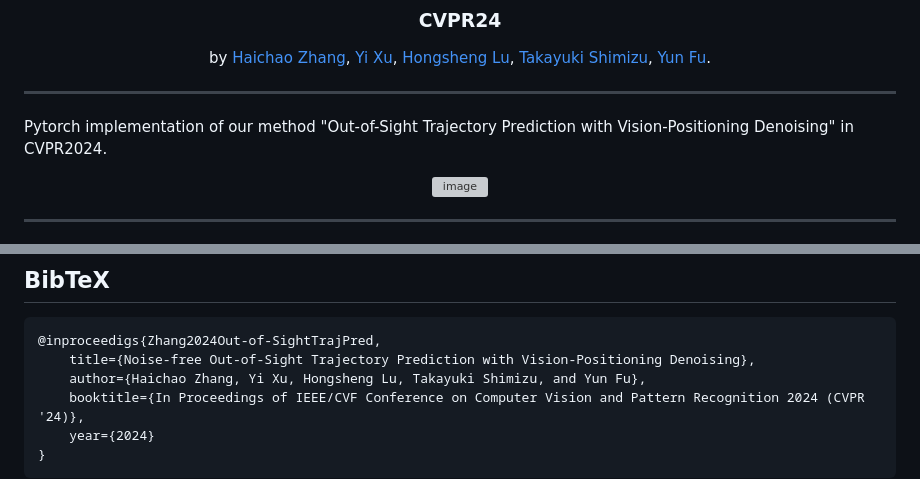
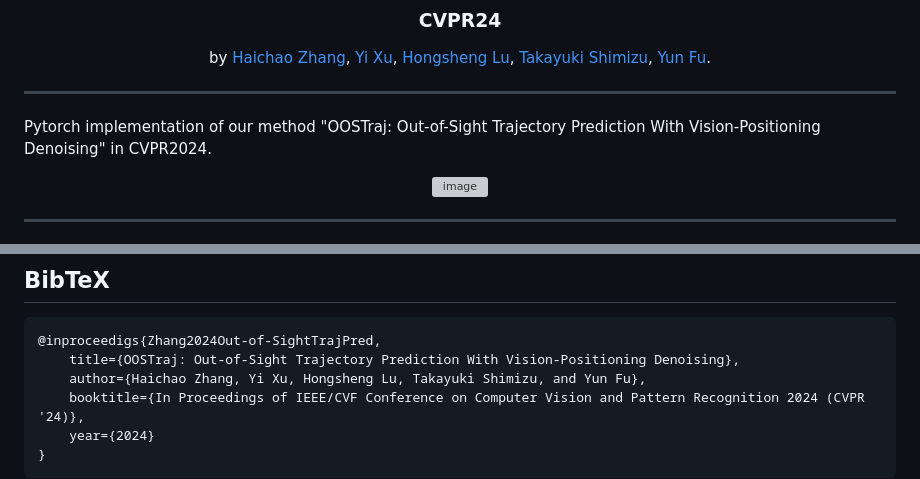
Before and after one commit to Hai-chao-Zhang/OOSTraj, a Markdown page: README.md, 2 parts joined by grey strips. Drawn GitHub-style; grey boxes are pictures that could not be loaded.

```diff
--- a/README.md
+++ b/README.md
@@ -12,7 +12,7 @@ by [Haichao Zhang](https://Hai-chao-Zhang.github.io/), [Yi Xu](https://sites.goo
 
 ---
 
-Pytorch implementation of our method "Out-of-Sight Trajectory Prediction with Vision-Positioning Denoising" in CVPR2024.
+Pytorch implementation of our method "OOSTraj: Out-of-Sight Trajectory Prediction With Vision-Positioning Denoising" in CVPR2024.
 
 <div align="center">
 
@@ -53,7 +53,7 @@ The training and print accuracy logs are located under ./checkpoints/
 
 ## BibTeX
     @inproceedigs{Zhang2024Out-of-SightTrajPred,
-        title={Noise-free Out-of-Sight Trajectory Prediction with Vision-Positioning Denoising},
+        title={OOSTraj: Out-of-Sight Trajectory Prediction With Vision-Positioning Denoising},
         author={Haichao Zhang, Yi Xu, Hongsheng Lu, Takayuki Shimizu, and Yun Fu},
         booktitle={In Proceedings of IEEE/CVF Conference on Computer Vision and Pattern Recognition 2024 (CVPR '24)},
         year={2024}
```
